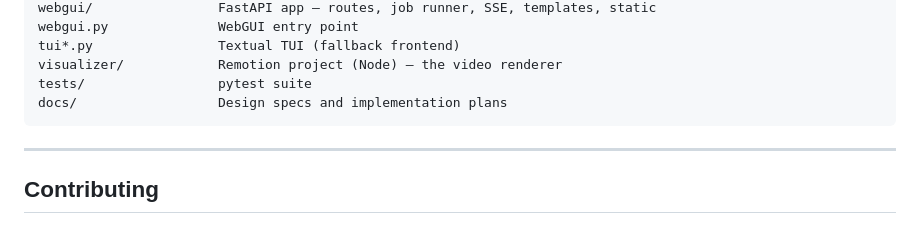
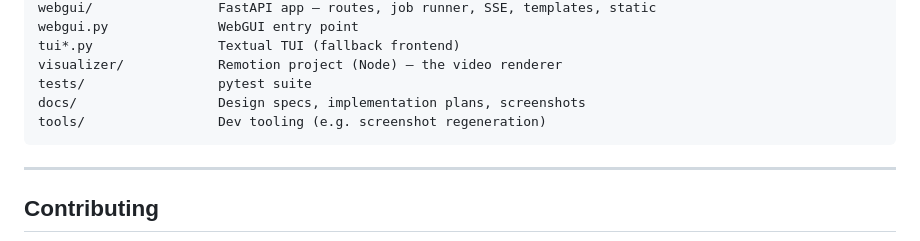
Before and after one commit to johannes-kaindl/podcast-to-youtube, a Markdown page: README.md, the part around the change. GitHub-like rendering.

Commit message:
docs: changelog + project-layout entries for screenshots
Record the WebGUI screenshots and tools/screenshots/ under the CHANGELOG
[Unreleased] section, and add tools/ to the README project layout.

Co-Authored-By: Claude Opus 4.8 (1M context) <noreply@anthropic.com>

````diff
--- a/README.md
+++ b/README.md
@@ -242,7 +242,8 @@ webgui.py              WebGUI entry point
 tui*.py                Textual TUI (fallback frontend)
 visualizer/            Remotion project (Node) — the video renderer
 tests/                 pytest suite
-docs/                  Design specs and implementation plans
+docs/                  Design specs, implementation plans, screenshots
+tools/                 Dev tooling (e.g. screenshot regeneration)
 ```
 
 ---
````
Also changed, not shown: CHANGELOG.md (+2 -0 lines).
